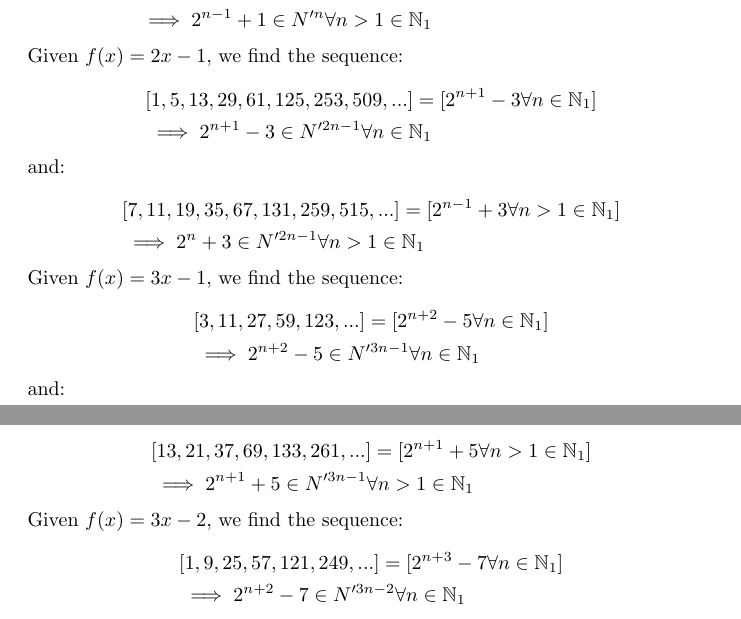
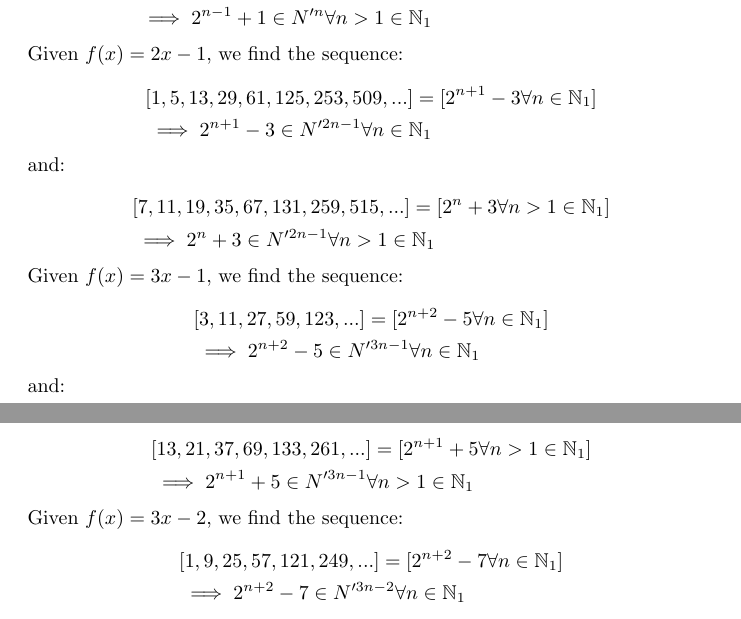
Before and after one commit to rhdunn/stern-brocot, a LaTeX document (stern_brocot_distribution.tex): two parts of pages 3 and 4 of 4, joined at a grey line, cut so that both start at the same text. Compiled offline with pdfLaTeX.

Commit message:
paper: remaining corrections

```diff
--- a/stern_brocot_distribution.tex
+++ b/stern_brocot_distribution.tex
@@ -210,7 +210,7 @@ Given \begin{math}f(x)=2x-1\end{math}, we find the sequence:
 and:
 
 \begin{displaymath}\begin{aligned}
-& [7, 11, 19, 35, 67, 131, 259, 515, ...] = [2^{n-1}+3 \forall n>1 \in \mathbb{N}_{1}] \\
+& [7, 11, 19, 35, 67, 131, 259, 515, ...] = [2^n+3 \forall n>1 \in \mathbb{N}_{1}] \\
 & \implies 2^n+3 \in N'^{2n-1} \forall n>1 \in \mathbb{N}_{1}
 \end{aligned}\end{displaymath}
 
@@ -234,7 +234,7 @@ and:
 Given \begin{math}f(x)=3x-2\end{math}, we find the sequence:
 
 \begin{displaymath}\begin{aligned}
-& [1, 9, 25, 57, 121, 249, ...] = [2^{n+3}-7 \forall n \in \mathbb{N}_{1}] \\
+& [1, 9, 25, 57, 121, 249, ...] = [2^{n+2}-7 \forall n \in \mathbb{N}_{1}] \\
 & \implies 2^{n+2}-7 \in N'^{3n-2} \forall n \in \mathbb{N}_{1}
 \end{aligned}\end{displaymath}
 
```
